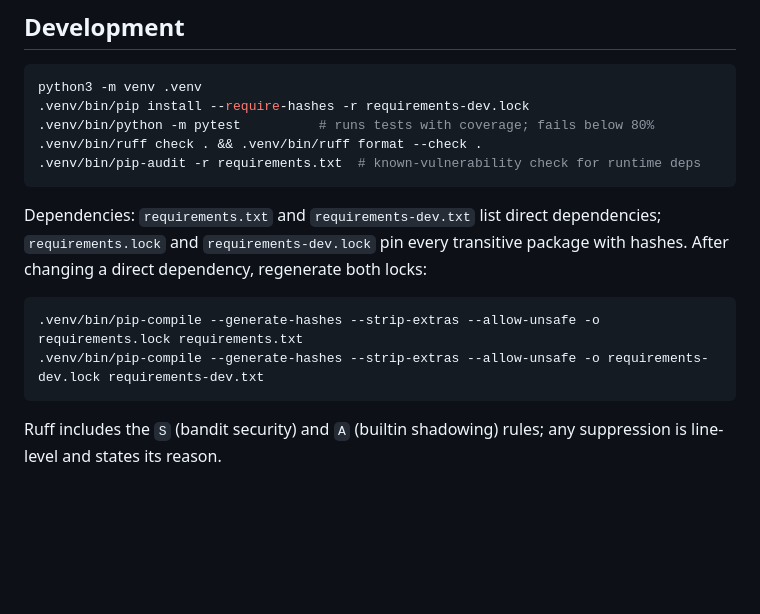
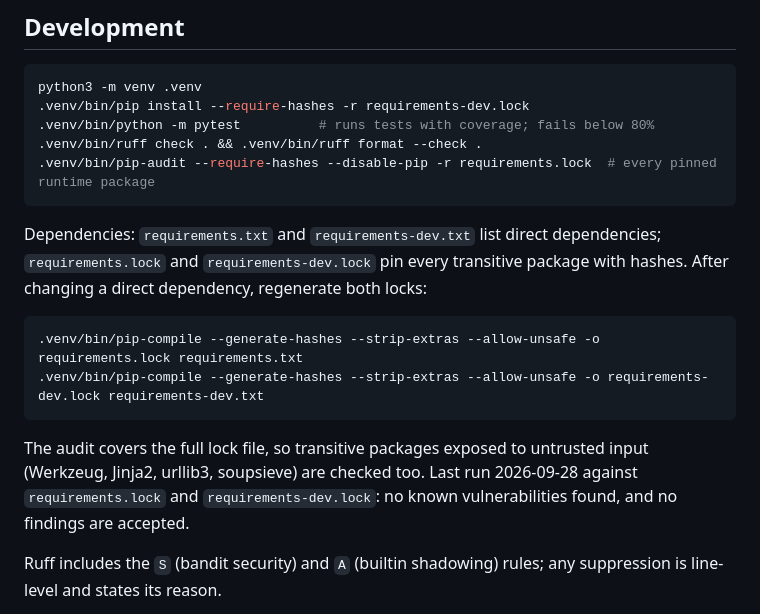
Before and after one commit to erpeterson/job-search-tool, a Markdown page: README.md, the part around the change. GitHub-like rendering; blank space fills up the shorter version.

Commit message:
AI Generated: T-42: Audit the full lock file, not just direct dependencies
README's audit command now runs pip-audit --require-hashes --disable-pip
against requirements.lock, covering transitive packages such as
Werkzeug, Jinja2, urllib3, and soupsieve. The first run (2026-09-28,
runtime and dev locks) found no known vulnerabilities; the result is
recorded in README.

Co-Authored-By: Claude Opus 5.5 <noreply@anthropic.com>

````diff
--- a/README.md
+++ b/README.md
@@ -64,7 +64,7 @@ python3 -m venv .venv
 .venv/bin/pip install --require-hashes -r requirements-dev.lock
 .venv/bin/python -m pytest          # runs tests with coverage; fails below 80%
 .venv/bin/ruff check . && .venv/bin/ruff format --check .
-.venv/bin/pip-audit -r requirements.txt  # known-vulnerability check for runtime deps
+.venv/bin/pip-audit --require-hashes --disable-pip -r requirements.lock  # every pinned runtime package
 ```
 
 Dependencies: `requirements.txt` and `requirements-dev.txt` list direct
@@ -76,6 +76,11 @@ both locks:
 .venv/bin/pip-compile --generate-hashes --strip-extras --allow-unsafe -o requirements.lock requirements.txt
 .venv/bin/pip-compile --generate-hashes --strip-extras --allow-unsafe -o requirements-dev.lock requirements-dev.txt
 ```
+
+The audit covers the full lock file, so transitive packages exposed to
+untrusted input (Werkzeug, Jinja2, urllib3, soupsieve) are checked too. Last
+run 2026-09-28 against `requirements.lock` and `requirements-dev.lock`: no known
+vulnerabilities found, and no findings are accepted.
 
 Ruff includes the `S` (bandit security) and `A` (builtin shadowing) rules; any
 suppression is line-level and states its reason.
````
Also changed, not shown: TASKS.md (+1 -1 lines).
